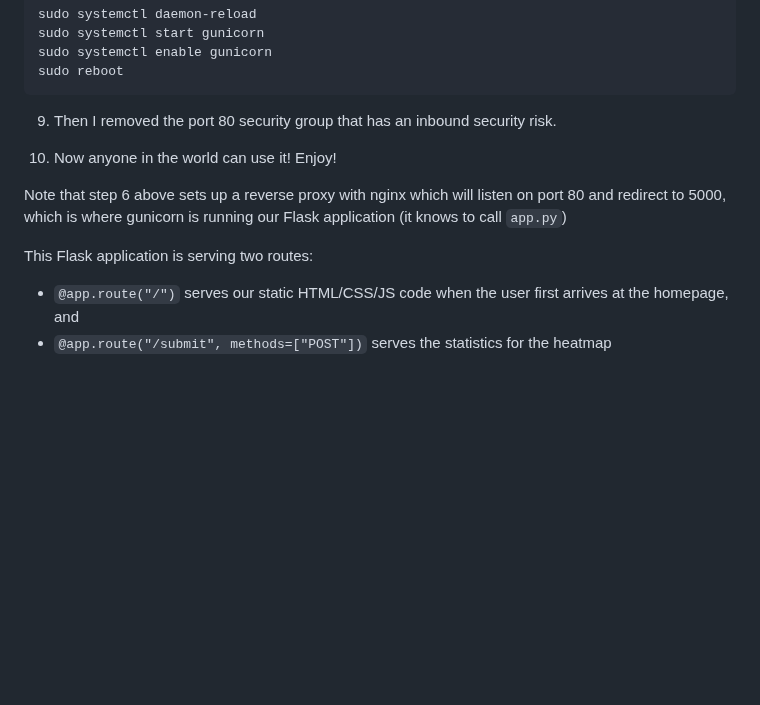
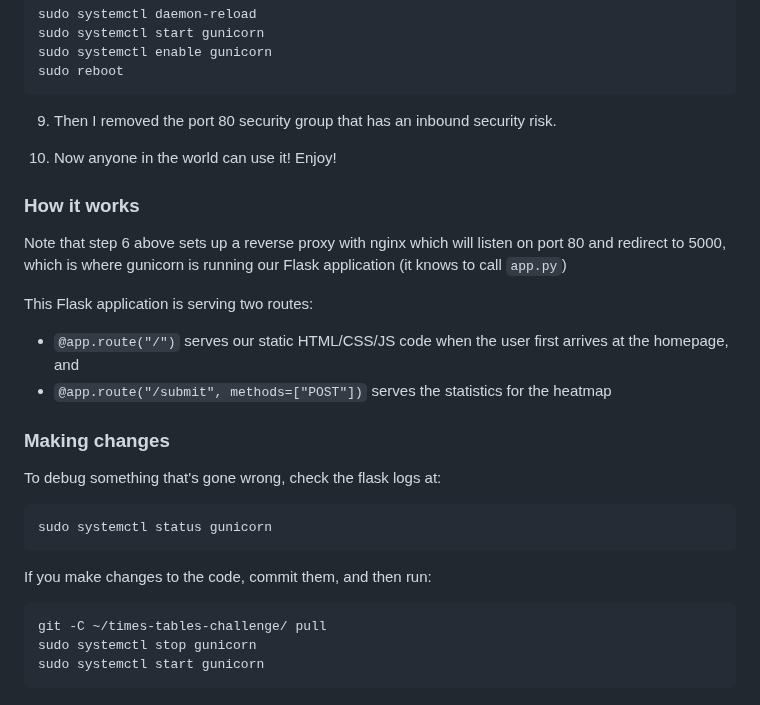
Before and after one commit to MichaelCurrie/times-tables-challenge, a Markdown page: README.md, the part around the change. Drawn GitHub-style; blank space fills up the shorter version.

````diff
--- a/README.md
+++ b/README.md
@@ -79,9 +79,27 @@ sudo reboot
 
 10. Now anyone in the world can use it!  Enjoy!
 
+### How it works
+
 Note that step 6 above sets up a reverse proxy with nginx which will listen on port 80 and redirect to 5000, which is where gunicorn is running our Flask application (it knows to call `app.py`)
 
 This Flask application is serving two routes:
 
 * `@app.route("/")` serves our static HTML/CSS/JS code when the user first arrives at the homepage, and
 * `@app.route("/submit", methods=["POST"])` serves the statistics for the heatmap
+
+### Making changes
+
+To debug something that's gone wrong, check the flask logs at:
+
+```bash
+sudo systemctl status gunicorn
+```
+
+If you make changes to the code, commit them, and then run:
+
+```bash
+git -C ~/times-tables-challenge/ pull
+sudo systemctl stop gunicorn
+sudo systemctl start gunicorn
+```
````
